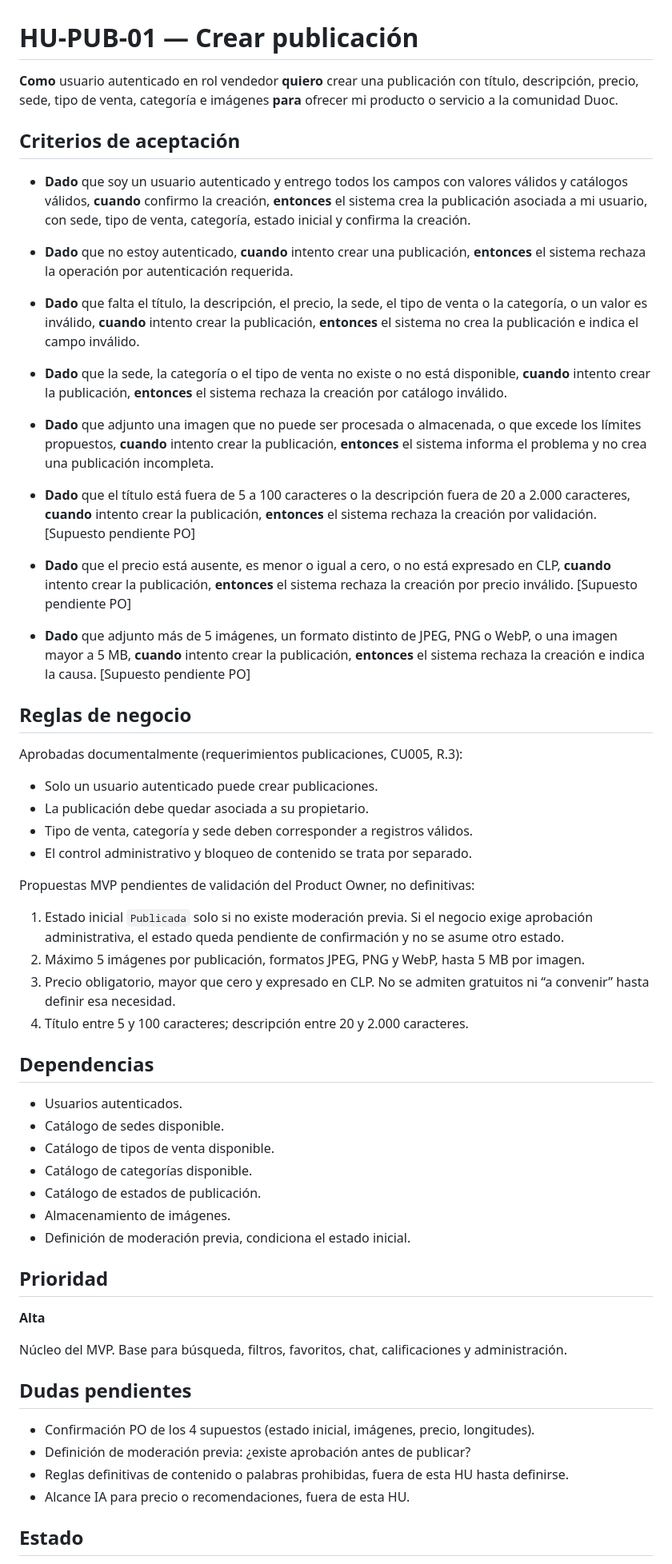
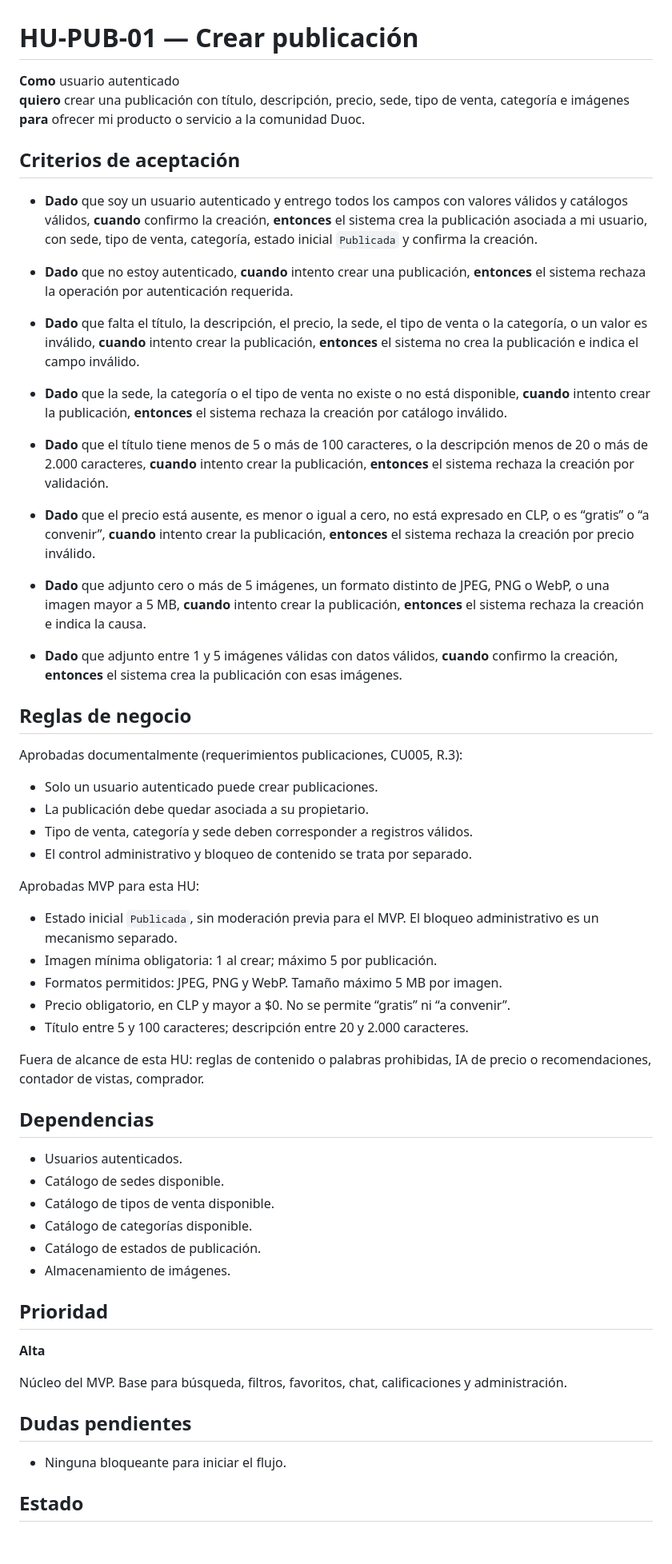
Before and after one commit to Joakosss/pasa-el-dato-duoc, a Markdown page: docs/historias-de-usuario/HU-PUB-01.md, the part around one of its changes. Shown at 80% size. Rendered like a GitHub page; blank space fills up the shorter version.

```diff
--- a/docs/historias-de-usuario/HU-PUB-01.md
+++ b/docs/historias-de-usuario/HU-PUB-01.md
@@ -1,6 +1,6 @@
 # HU-PUB-01 — Crear publicación
 
-**Como** usuario autenticado en rol vendedor
+**Como** usuario autenticado
 **quiero** crear una publicación con título, descripción, precio, sede, tipo de venta, categoría e imágenes
 **para** ofrecer mi producto o servicio a la comunidad Duoc.
 
@@ -8,7 +8,7 @@
 
 - **Dado** que soy un usuario autenticado y entrego todos los campos con valores válidos y catálogos válidos,
   **cuando** confirmo la creación,
-  **entonces** el sistema crea la publicación asociada a mi usuario, con sede, tipo de venta, categoría, estado inicial y confirma la creación.
+  **entonces** el sistema crea la publicación asociada a mi usuario, con sede, tipo de venta, categoría, estado inicial `Publicada` y confirma la creación.
 
 - **Dado** que no estoy autenticado,
   **cuando** intento crear una publicación,
@@ -22,21 +22,21 @@
   **cuando** intento crear la publicación,
   **entonces** el sistema rechaza la creación por catálogo inválido.
 
-- **Dado** que adjunto una imagen que no puede ser procesada o almacenada, o que excede los límites propuestos,
+- **Dado** que el título tiene menos de 5 o más de 100 caracteres, o la descripción menos de 20 o más de 2.000 caracteres,
   **cuando** intento crear la publicación,
-  **entonces** el sistema informa el problema y no crea una publicación incompleta.
+  **entonces** el sistema rechaza la creación por validación.
 
-- **Dado** que el título está fuera de 5 a 100 caracteres o la descripción fuera de 20 a 2.000 caracteres,
+- **Dado** que el precio está ausente, es menor o igual a cero, no está expresado en CLP, o es “gratis” o “a convenir”,
   **cuando** intento crear la publicación,
-  **entonces** el sistema rechaza la creación por validación. [Supuesto pendiente PO]
+  **entonces** el sistema rechaza la creación por precio inválido.
 
-- **Dado** que el precio está ausente, es menor o igual a cero, o no está expresado en CLP,
+- **Dado** que adjunto cero o más de 5 imágenes, un formato distinto de JPEG, PNG o WebP, o una imagen mayor a 5 MB,
   **cuando** intento crear la publicación,
-  **entonces** el sistema rechaza la creación por precio inválido. [Supuesto pendiente PO]
+  **entonces** el sistema rechaza la creación e indica la causa.
 
-- **Dado** que adjunto más de 5 imágenes, un formato distinto de JPEG, PNG o WebP, o una imagen mayor a 5 MB,
-  **cuando** intento crear la publicación,
-  **entonces** el sistema rechaza la creación e indica la causa. [Supuesto pendiente PO]
+- **Dado** que adjunto entre 1 y 5 imágenes válidas con datos válidos,
+  **cuando** confirmo la creación,
+  **entonces** el sistema crea la publicación con esas imágenes.
 
 ## Reglas de negocio
 
@@ -47,12 +47,15 @@ Aprobadas documentalmente (requerimientos publicaciones, CU005, R.3):
 - Tipo de venta, categoría y sede deben corresponder a registros válidos.
 - El control administrativo y bloqueo de contenido se trata por separado.
 
-Propuestas MVP pendientes de validación del Product Owner, no definitivas:
+Aprobadas MVP para esta HU:
 
-1. Estado inicial `Publicada` solo si no existe moderación previa. Si el negocio exige aprobación administrativa, el estado queda pendiente de confirmación y no se asume otro estado.
-2. Máximo 5 imágenes por publicación, formatos JPEG, PNG y WebP, hasta 5 MB por imagen.
-3. Precio obligatorio, mayor que cero y expresado en CLP. No se admiten gratuitos ni “a convenir” hasta definir esa necesidad.
-4. Título entre 5 y 100 caracteres; descripción entre 20 y 2.000 caracteres.
+- Estado inicial `Publicada`, sin moderación previa para el MVP. El bloqueo administrativo es un mecanismo separado.
+- Imagen mínima obligatoria: 1 al crear; máximo 5 por publicación.
+- Formatos permitidos: JPEG, PNG y WebP. Tamaño máximo 5 MB por imagen.
+- Precio obligatorio, en CLP y mayor a $0. No se permite “gratis” ni “a convenir”.
+- Título entre 5 y 100 caracteres; descripción entre 20 y 2.000 caracteres.
+
+Fuera de alcance de esta HU: reglas de contenido o palabras prohibidas, IA de precio o recomendaciones, contador de vistas, comprador.
 
 ## Dependencias
 
@@ -62,7 +65,6 @@ Propuestas MVP pendientes de validación del Product Owner, no definitivas:
 - Catálogo de categorías disponible.
 - Catálogo de estados de publicación.
 - Almacenamiento de imágenes.
-- Definición de moderación previa, condiciona el estado inicial.
 
 ## Prioridad
 
@@ -72,10 +74,7 @@ Núcleo del MVP. Base para búsqueda, filtros, favoritos, chat, calificaciones y
 
 ## Dudas pendientes
 
-- Confirmación PO de los 4 supuestos (estado inicial, imágenes, precio, longitudes).
-- Definición de moderación previa: ¿existe aprobación antes de publicar?
-- Reglas definitivas de contenido o palabras prohibidas, fuera de esta HU hasta definirse.
-- Alcance IA para precio o recomendaciones, fuera de esta HU.
+- Ninguna bloqueante para iniciar el flujo.
 
 ## Estado
 
```
Also changed, not shown: other parts of docs/historias-de-usuario/HU-PUB-01.md (+1 -1 lines), docs/historias-de-usuario/HU-PUB-02.md (+20 -11 lines).
